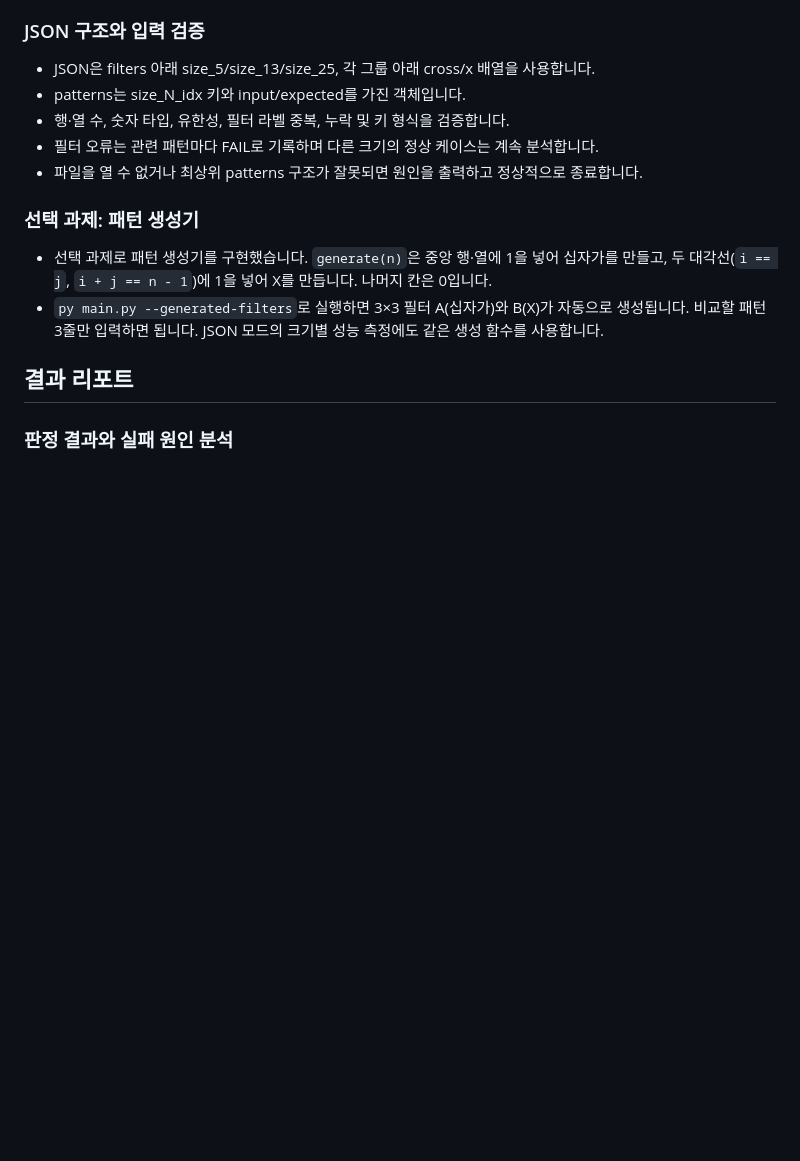
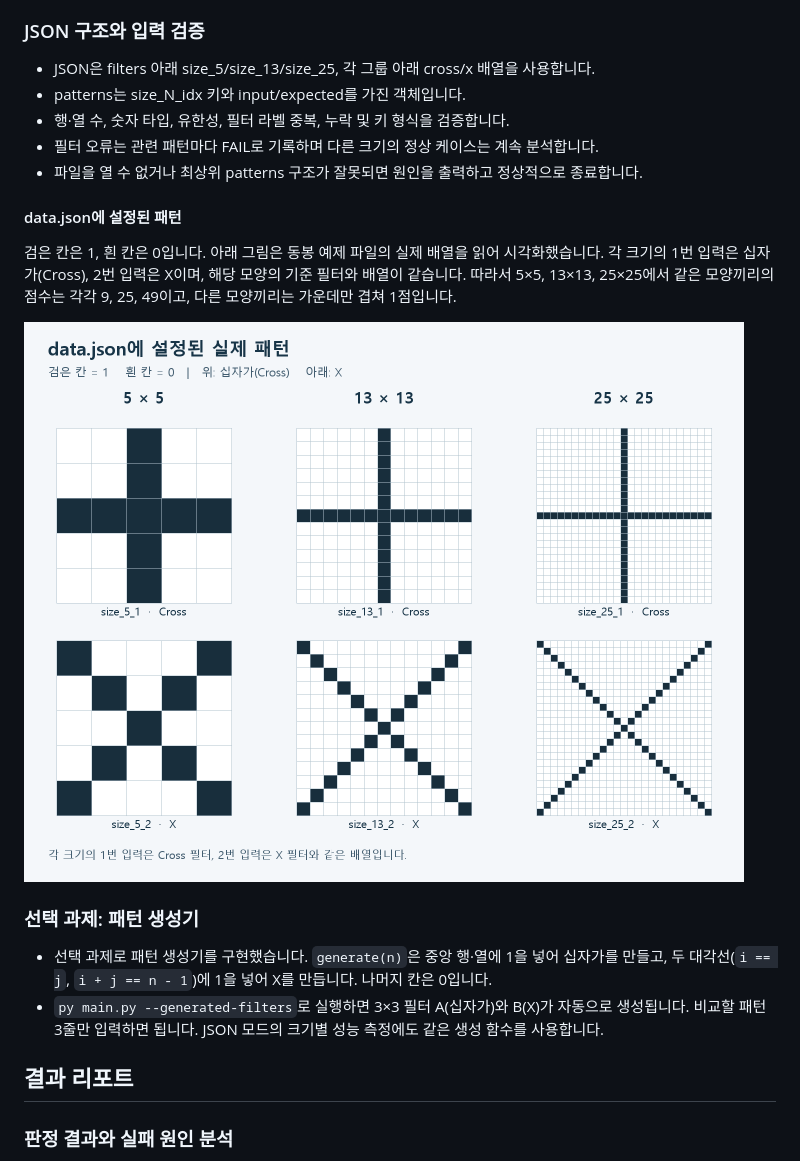
Before and after one commit to gyungmini306-blip/codyssey-E1-3-mini-npu, a Markdown page: README.md, the part around the change. GitHub-like rendering; pictures changed too: docs/images/patterns-grid.png (added); blank space fills up the shorter version.

Commit message:
Show actual Cross and X arrays for all JSON pattern sizes

```diff
--- a/README.md
+++ b/README.md
@@ -65,6 +65,14 @@ A 점수는 1, B 점수는 5이며 판정은 B입니다. 측정 시간은 실행
 - 필터 오류는 관련 패턴마다 FAIL로 기록하며 다른 크기의 정상 케이스는 계속 분석합니다.
 - 파일을 열 수 없거나 최상위 patterns 구조가 잘못되면 원인을 출력하고 정상적으로 종료합니다.
 
+#### data.json에 설정된 패턴
+
+검은 칸은 1, 흰 칸은 0입니다. 아래 그림은 동봉 예제 파일의 실제 배열을 읽어 시각화했습니다.
+각 크기의 1번 입력은 십자가(Cross), 2번 입력은 X이며, 해당 모양의 기준 필터와 배열이 같습니다.
+따라서 5×5, 13×13, 25×25에서 같은 모양끼리의 점수는 각각 9, 25, 49이고, 다른 모양끼리는 가운데만 겹쳐 1점입니다.
+
+![data.json의 실제 5×5, 13×13, 25×25 십자가와 X 패턴](docs/images/patterns-grid.png)
+
 ### 선택 과제: 패턴 생성기
 
 - 선택 과제로 패턴 생성기를 구현했습니다. `generate(n)`은 중앙 행·열에 1을 넣어 십자가를 만들고, 두 대각선(`i == j`, `i + j == n - 1`)에 1을 넣어 X를 만듭니다. 나머지 칸은 0입니다.
```
